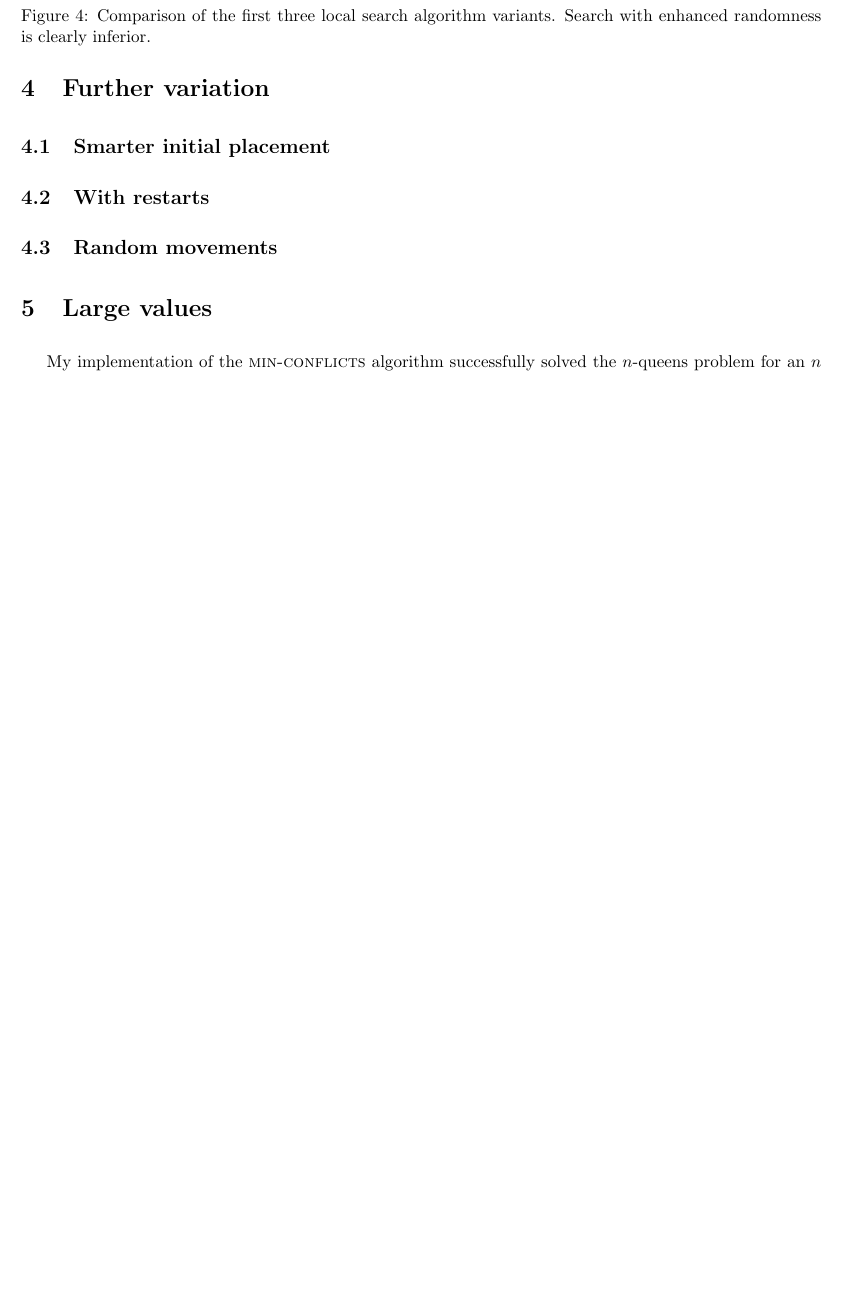
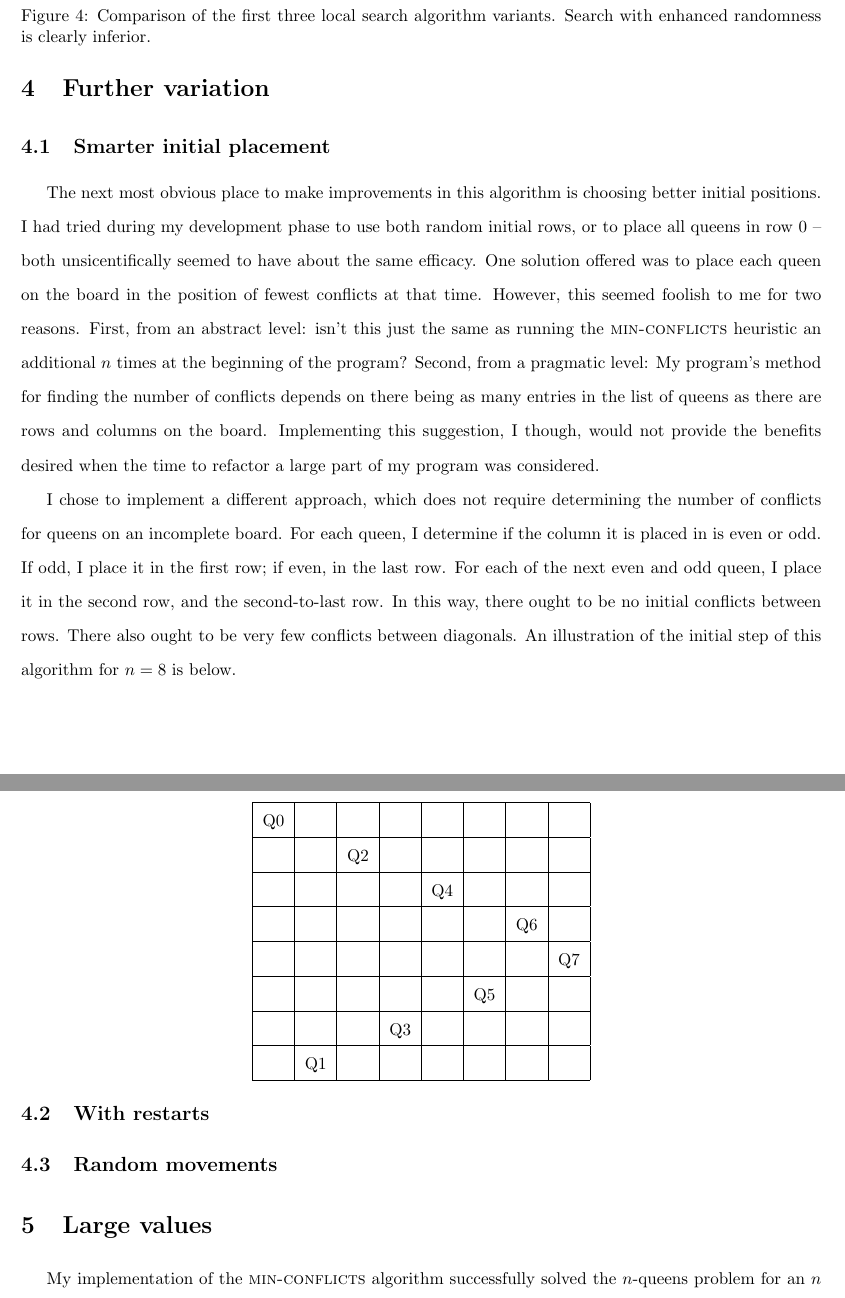
Before and after one commit to bjacobel/ai, a LaTeX document (assign4/tex/report.tex): part of page 5 of 6 before the commit and two parts of pages 5 and 6 of 7 after it, the two joined at a grey line, cut so that both start at the same text, the shorter picture padded with empty space. Compiled offline with pdfLaTeX.

Commit message:
writeup about my awesome placement algorithm

```diff
--- a/assign4/tex/report.tex
+++ b/assign4/tex/report.tex
@@ -73,6 +73,23 @@ Of the two remaining algorithm variants, greedy search appears to have the sligh
 
 \section{Further variation}
 \subsection{Smarter initial placement}
+The next most obvious place to make improvements in this algorithm is choosing better initial positions. I had tried during my development phase to use both random initial rows, or to place all queens in row 0 -- both unsicentifically seemed to have about the same efficacy. One solution offered was to place each queen on the board in the position of fewest conflicts at that time. However, this seemed foolish to me for two reasons. First, from an abstract level: isn't this just the same as running the \textsc{min-conflicts} heuristic an additional $n$ times at the beginning of the program? Second, from a pragmatic level: My program's method for finding the number of conflicts depends on there being as many entries in the list of queens as there are rows and columns  on the board. Implementing this suggestion, I though, would not provide the benefits desired when the time to refactor a large part of my program was considered.
+
+I chose to implement a different approach, which does not require determining the number of conflicts for queens on an incomplete board. For each queen, I determine if the column it is placed in is even or odd. If odd, I place it in the first row; if even, in the last row. For each of the next even and odd queen, I place it in the second row, and the second-to-last row. In this way, there ought to be no initial conflicts between rows. There also ought to be very few conflicts between diagonals. An illustration of the initial step of this algorithm for $n = 8$ is below.\\
+
+\begin{center}
+\begin{tabular}{|c|c|c|c|c|c|c|c|}
+\hline
+Q0&  &  &  &  &  &  &  \\ \hline
+  &  &Q2&  &  &  &  &  \\ \hline
+  &  &  &  &Q4&  &  &  \\ \hline
+  &  &  &  &  &  &Q6&  \\ \hline
+  &  &  &  &  &  &  &Q7\\ \hline
+  &  &  &  &  &Q5&  &  \\ \hline
+  &  &  &Q3&  &  &  &  \\ \hline
+  &Q1&  &  &  &  &  &  \\ \hline
+\end{tabular}
+\end{center}
 
 
 \subsection{With restarts}
```
Also changed, not shown: assign4/tex/report.pdf, 3 other files.
